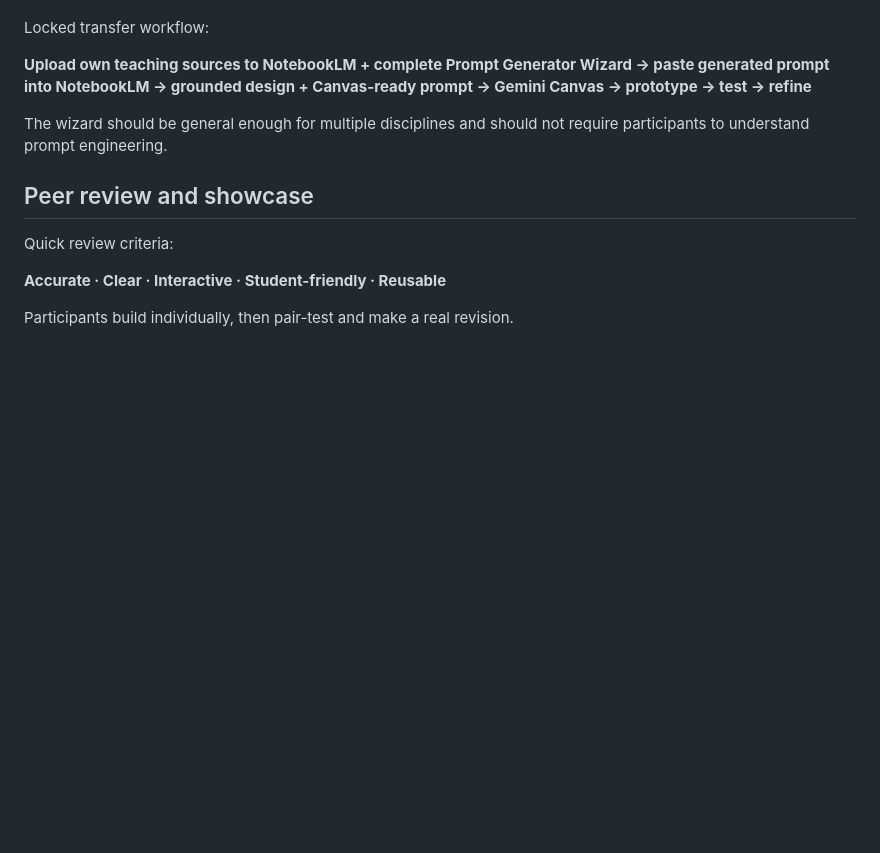
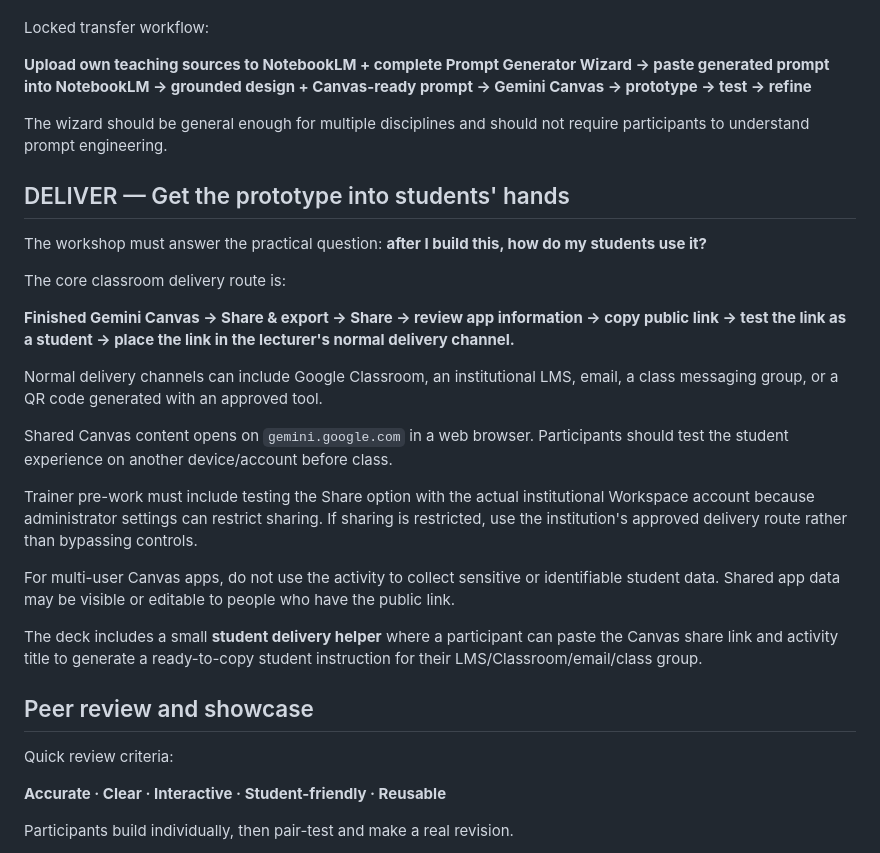
Before and after one commit to DrEnoun/geminicanvas, a Markdown page: PROJECT_MASTER.md, the part around the change. GitHub-like rendering; blank space fills up the shorter version.

Commit message:
Add student delivery workflow to workshop specification

```diff
--- a/PROJECT_MASTER.md
+++ b/PROJECT_MASTER.md
@@ -244,6 +244,24 @@ Locked transfer workflow:
 
 The wizard should be general enough for multiple disciplines and should not require participants to understand prompt engineering.
 
+## DELIVER — Get the prototype into students' hands
+
+The workshop must answer the practical question: **after I build this, how do my students use it?**
+
+The core classroom delivery route is:
+
+**Finished Gemini Canvas → Share & export → Share → review app information → copy public link → test the link as a student → place the link in the lecturer's normal delivery channel.**
+
+Normal delivery channels can include Google Classroom, an institutional LMS, email, a class messaging group, or a QR code generated with an approved tool.
+
+Shared Canvas content opens on `gemini.google.com` in a web browser. Participants should test the student experience on another device/account before class.
+
+Trainer pre-work must include testing the Share option with the actual institutional Workspace account because administrator settings can restrict sharing. If sharing is restricted, use the institution's approved delivery route rather than bypassing controls.
+
+For multi-user Canvas apps, do not use the activity to collect sensitive or identifiable student data. Shared app data may be visible or editable to people who have the public link.
+
+The deck includes a small **student delivery helper** where a participant can paste the Canvas share link and activity title to generate a ready-to-copy student instruction for their LMS/Classroom/email/class group.
+
 ## Peer review and showcase
 
 Quick review criteria:
```
